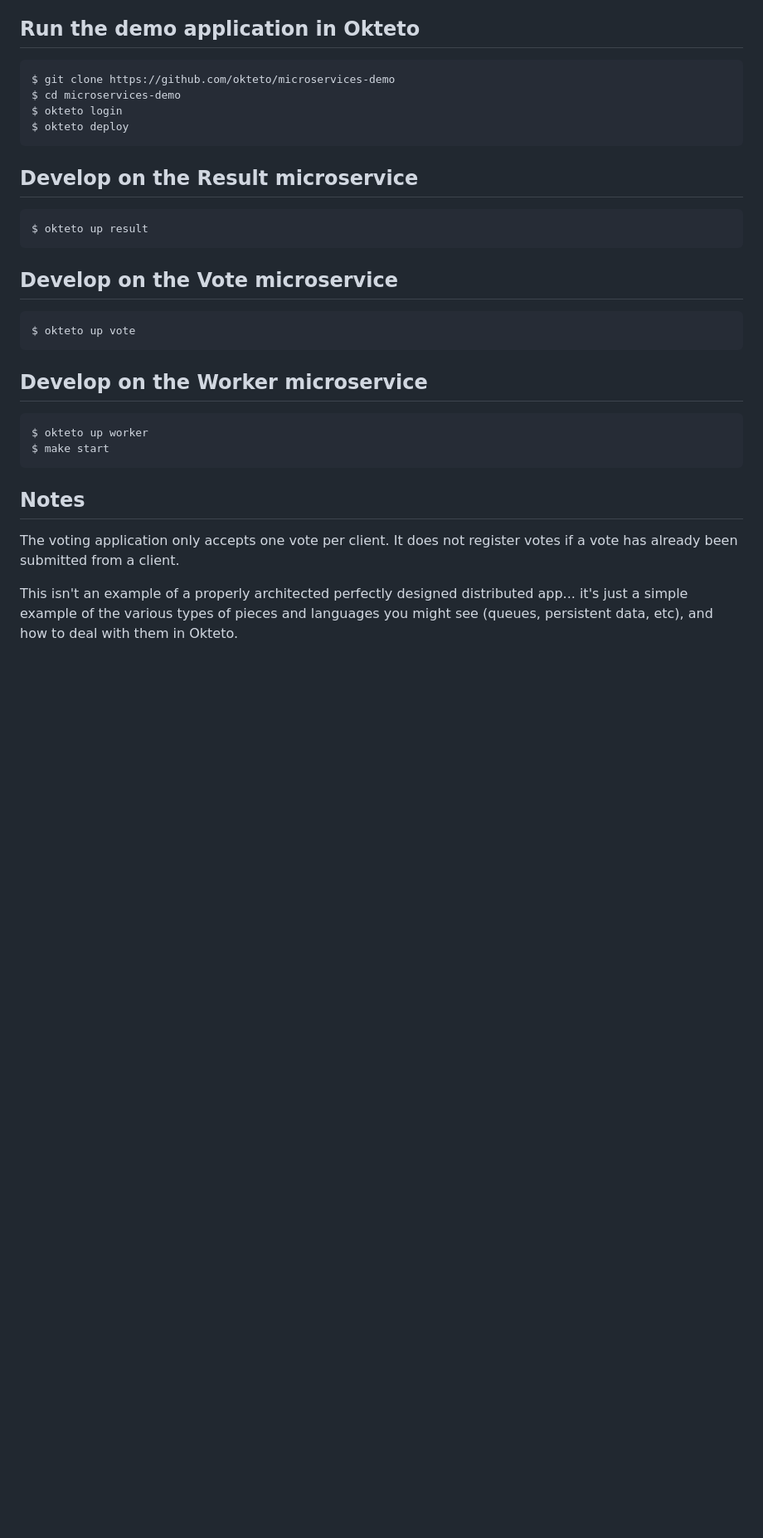
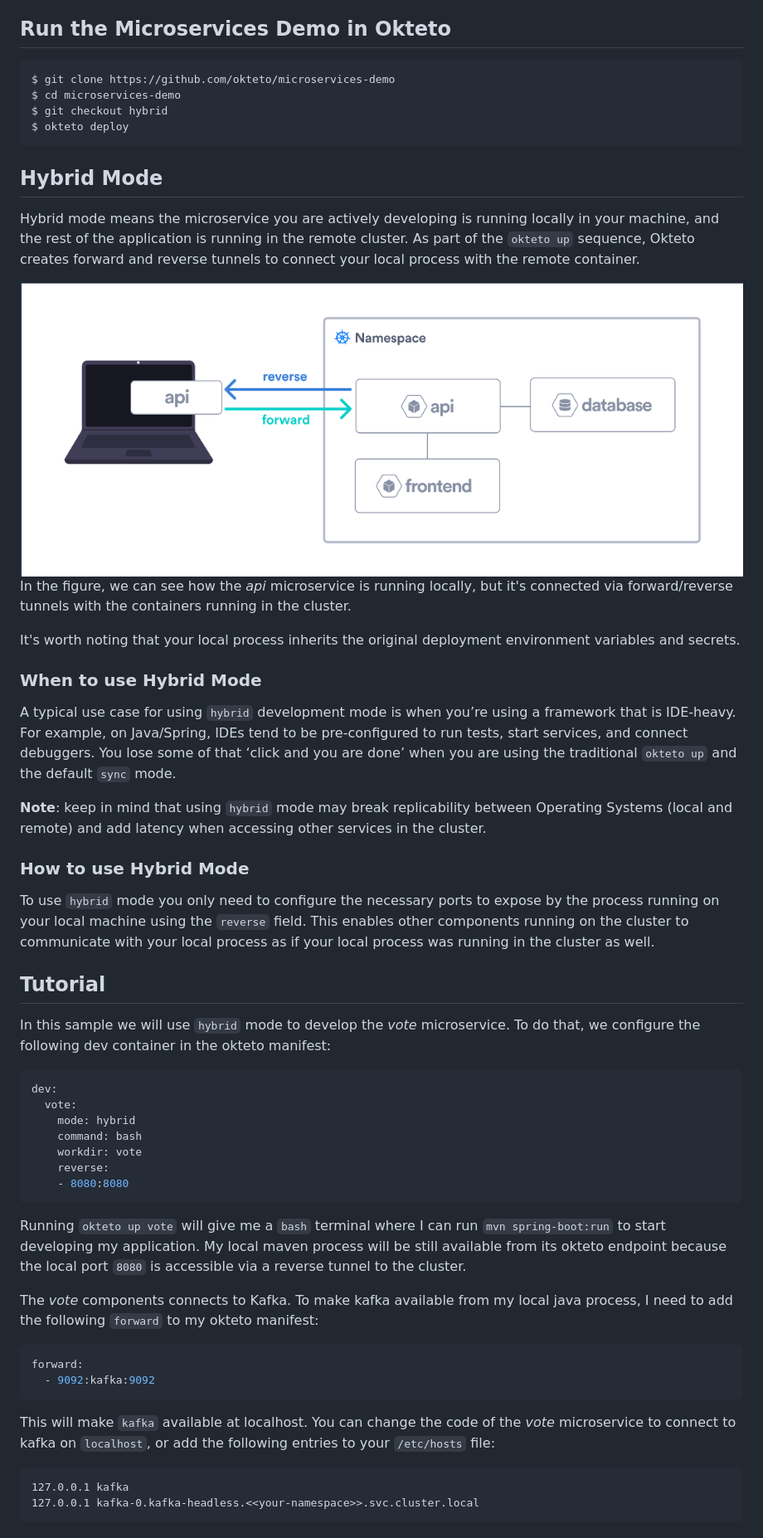
Before and after one commit to okteto/microservices-demo, a Markdown page: README.md, the part around the change. Shown: that part at 83% size. Drawn GitHub-style; pictures changed too: hybrid-architecture.png (added); blank space fills up the shorter version.

Commit message:
Configure hybrid dev mode in the "vote" microservice

````diff
--- a/README.md
+++ b/README.md
@@ -12,38 +12,63 @@ A demo application with Java, Go, Javascript, Kafka and PostgresQL.
 * A [PostgresQL](https://bitnami.com/stack/postgresql/helm) database
 * A [Node.js](/result) webapp which shows the results of the voting in real time
 
-## Run the demo application in Okteto
+## Run the Microservices Demo in Okteto
 
 ```
 $ git clone https://github.com/okteto/microservices-demo
 $ cd microservices-demo
-$ okteto login
+$ git checkout hybrid
 $ okteto deploy
 ```
 
-## Develop on the Result microservice
+## Hybrid Mode
+
+Hybrid mode means the microservice you are actively developing is running locally in your machine, and the rest of the application is running in the remote cluster.
+As part of the `okteto up` sequence, Okteto creates forward and reverse tunnels to connect your local process with the remote container.
+
+<img align="left" src="hybrid-architecture.png">
+
+In the figure, we can see how the *api* microservice is running locally, but it's connected via forward/reverse tunnels with the containers running in the cluster.
+
+It's worth noting that your local process inherits the original deployment environment variables and secrets.
+
+###  When to use Hybrid Mode
+
+A typical use case for using `hybrid` development mode is when you’re using a framework that is IDE-heavy. For example, on Java/Spring, IDEs tend to be pre-configured to run tests, start services, and connect debuggers. You lose some of that ‘click and you are done’ when you are using the traditional `okteto up` and the default `sync` mode.
+
+**Note**: keep in mind that using `hybrid` mode may break replicability between Operating Systems (local and remote) and add latency when accessing other services in the cluster.
+
+### How to use Hybrid Mode
+
+To use `hybrid` mode you only need to configure the necessary ports to expose by the process running on your local machine using the `reverse` field. This enables other components running on the cluster to communicate with your local process as if your local process was running in the cluster as well.
+
+## Tutorial
+
+In this sample we will use `hybrid` mode to develop the *vote* microservice. To do that, we configure the following dev container in the okteto manifest:
+
+```yaml
+dev:
+  vote:
+    mode: hybrid
+    command: bash
+    workdir: vote
+    reverse:
+    - 8080:8080
+```
+
+Running `okteto up vote` will give me a `bash` terminal where I can run `mvn spring-boot:run` to start developing my application.
+My local maven process will be still available from its okteto endpoint because the local port `8080` is accessible via a reverse tunnel to the cluster.
+
+The *vote* components connects to Kafka. To make kafka available from my local java process, I need to add the following `forward` to my okteto manifest:
+
+```yaml
+forward:
+  - 9092:kafka:9092
+```
+
+This will make `kafka` available at localhost. You can change the code of the *vote*  microservice to connect to kafka on `localhost`, or add the following entries to your `/etc/hosts` file:
 
 ```
-$ okteto up result
+127.0.0.1 kafka
+127.0.0.1 kafka-0.kafka-headless.<<your-namespace>>.svc.cluster.local
 ```
-
-## Develop on the Vote microservice
-
-```
-$ okteto up vote
-```
-
-## Develop on the Worker microservice
-
-```
-$ okteto up worker
-$ make start
-```
-
-## Notes
-
-The voting application only accepts one vote per client. It does not register votes if a vote has already been submitted from a client.
-
-This isn't an example of a properly architected perfectly designed distributed app... it's just a simple
-example of the various types of pieces and languages you might see (queues, persistent data, etc), and how to
-deal with them in Okteto.
````
Also changed, not shown: 1 other file.
